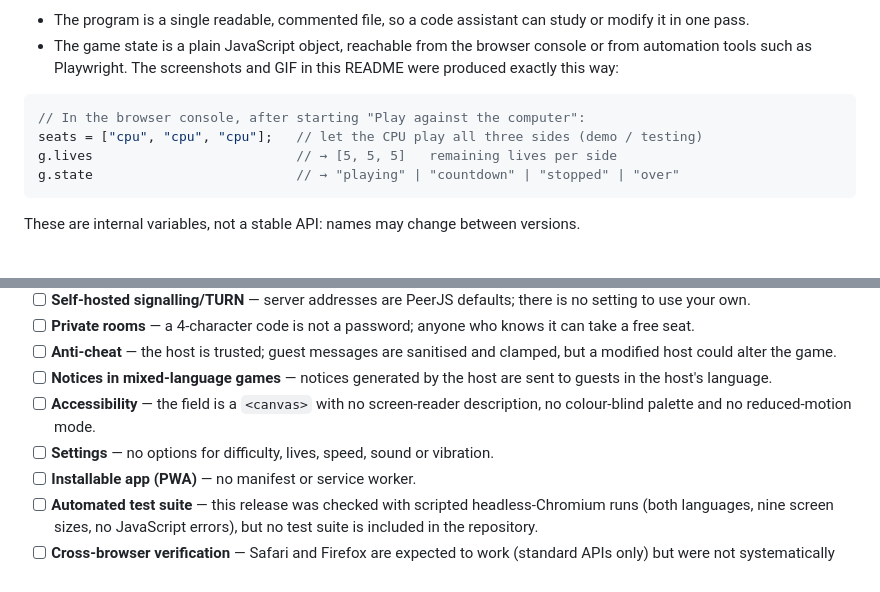
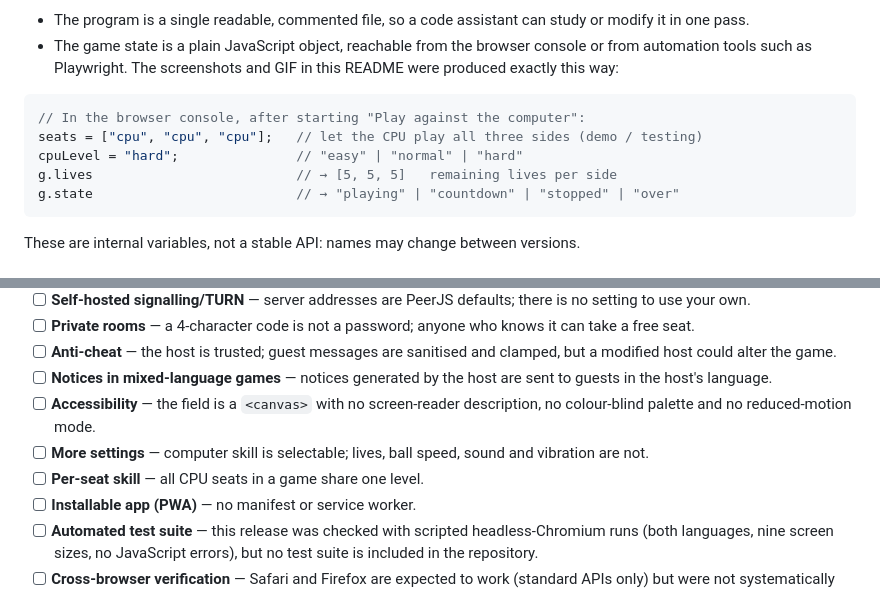
Before and after one commit to massimiliano-caretti/TRONG_MCB, a Markdown page: README.md, 2 parts joined by grey strips. GitHub-like rendering.

````diff
--- a/README.md
+++ b/README.md
@@ -269,6 +301,7 @@ All values come from the constants block of `trong_mcb.html`.
 ```js
 // In the browser console, after starting "Play against the computer":
 seats = ["cpu", "cpu", "cpu"];   // let the CPU play all three sides (demo / testing)
+cpuLevel = "hard";               // "easy" | "normal" | "hard"
 g.lives                          // → [5, 5, 5]   remaining lives per side
 g.state                          // → "playing" | "countdown" | "stopped" | "over"
 ```
@@ -298,7 +331,8 @@ Listed so that nobody has to discover them by surprise.
 - [ ] **Anti-cheat** — the host is trusted; guest messages are sanitised and clamped, but a modified host could alter the game.
 - [ ] **Notices in mixed-language games** — notices generated by the host are sent to guests in the host's language.
 - [ ] **Accessibility** — the field is a `<canvas>` with no screen-reader description, no colour-blind palette and no reduced-motion mode.
-- [ ] **Settings** — no options for difficulty, lives, speed, sound or vibration.
+- [ ] **More settings** — computer skill is selectable; lives, ball speed, sound and vibration are not.
+- [ ] **Per-seat skill** — all CPU seats in a game share one level.
 - [ ] **Installable app (PWA)** — no manifest or service worker.
 - [ ] **Automated test suite** — this release was checked with scripted headless-Chromium runs (both languages, nine screen sizes, no JavaScript errors), but no test suite is included in the repository.
 - [ ] **Cross-browser verification** — Safari and Firefox are expected to work (standard APIs only) but were not systematically tested for this release.
````
Also changed, not shown: other parts of README.md (+41 -9 lines), THIRD_PARTY_NOTICES.md (+1 -1 lines), docs/img/credits.png, docs/img/gameplay.gif, docs/img/showcase.png, 4 other files.
